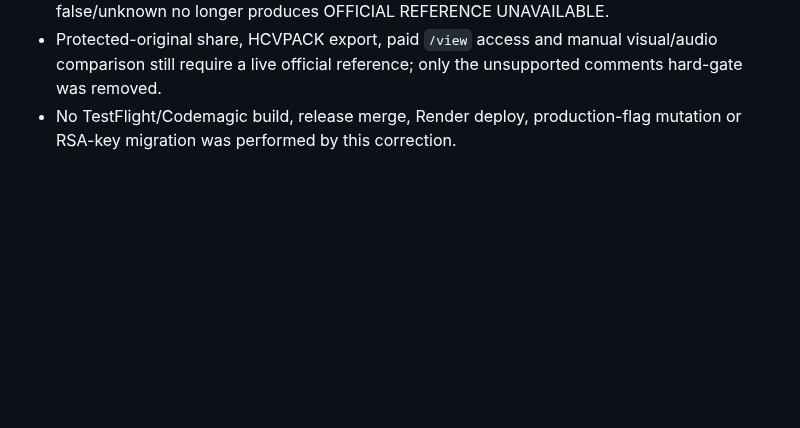
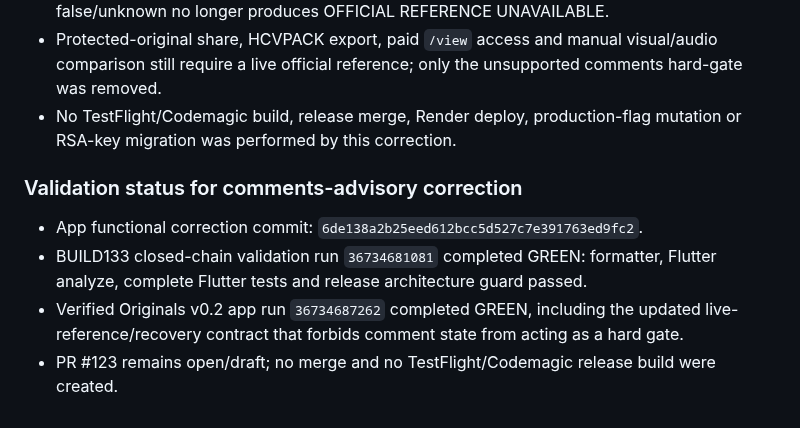
Before and after one commit to MARCELLOORIZIO/sigillum-hcv, a Markdown page: BUILD133_CLOSED_CHAIN_CHECKPOINT.md, the part around the change. GitHub-like rendering; blank space fills up the shorter version.

Commit message:
Checkpoint YouTube comments advisory validation

```diff
--- a/BUILD133_CLOSED_CHAIN_CHECKPOINT.md
+++ b/BUILD133_CLOSED_CHAIN_CHECKPOINT.md
@@ -192,3 +192,11 @@ Do not start again from the design discussion. Resume from the first unfinished
 - `commentsDisabled` remains visible in technical diagnostics when YouTube can report it, but false/unknown no longer produces OFFICIAL REFERENCE UNAVAILABLE.
 - Protected-original share, HCVPACK export, paid `/view` access and manual visual/audio comparison still require a live official reference; only the unsupported comments hard-gate was removed.
 - No TestFlight/Codemagic build, release merge, Render deploy, production-flag mutation or RSA-key migration was performed by this correction.
+
+
+### Validation status for comments-advisory correction
+
+- App functional correction commit: `6de138a2b25eed612bcc5d527c7e391763ed9fc2`.
+- BUILD133 closed-chain validation run `36734681081` completed GREEN: formatter, Flutter analyze, complete Flutter tests and release architecture guard passed.
+- Verified Originals v0.2 app run `36734687262` completed GREEN, including the updated live-reference/recovery contract that forbids comment state from acting as a hard gate.
+- PR #123 remains open/draft; no merge and no TestFlight/Codemagic release build were created.
```
